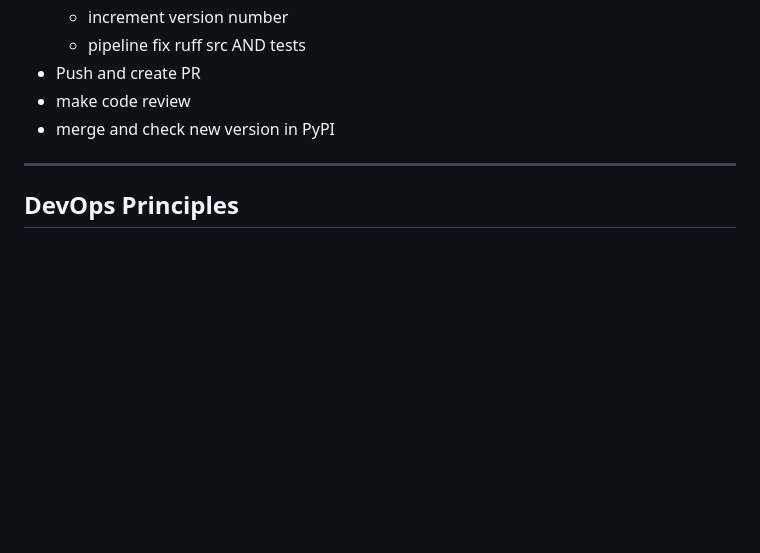
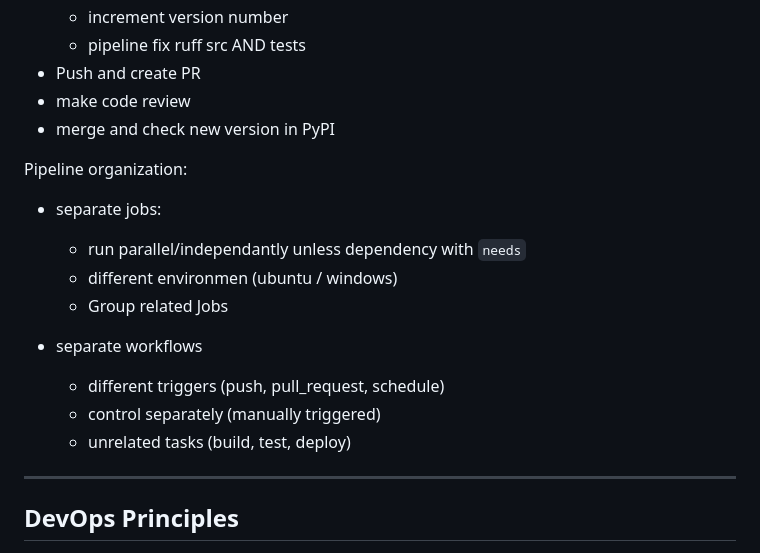
Before and after one commit to OliverZott/python-devops-example, a Markdown page: docs/remarks.md, the part around the change. Drawn GitHub-style; blank space fills up the shorter version.

Commit message:
Abstract and remarks

```diff
--- a/docs/remarks.md
+++ b/docs/remarks.md
@@ -122,6 +122,18 @@ Process of packaging an application and its dependencies into a container.
 - make code review
 - merge and check new version in PyPI
 
+Pipeline organization:
+
+- separate jobs:
+  - run parallel/independantly unless dependency with `needs`
+  - different environmen (ubuntu / windows)
+  - Group related Jobs
+
+- separate workflows
+  - different triggers (push, pull_request, schedule)
+  - control separately (manually triggered)
+  - unrelated tasks (build, test, deploy)
+
 --------
 
 ## DevOps Principles
```
Also changed, not shown: docs/abstract.md (added, +16 -0 lines).
